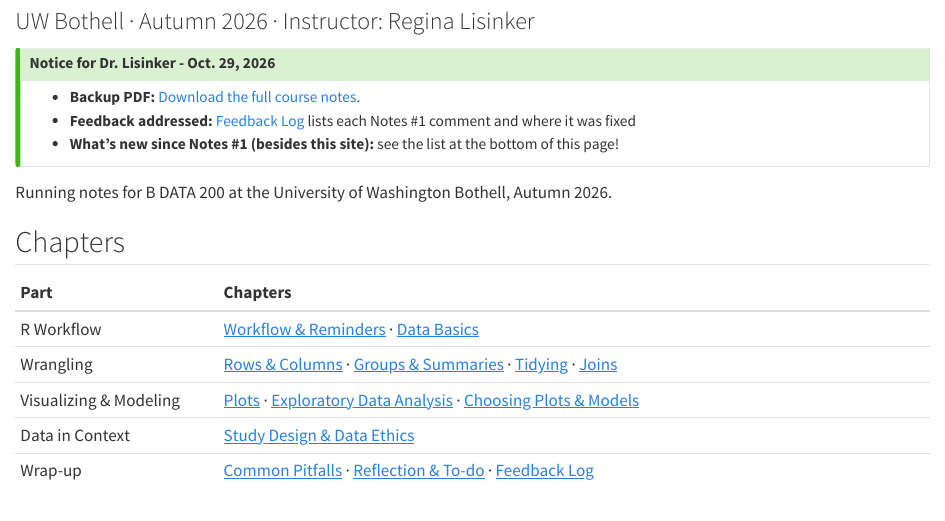
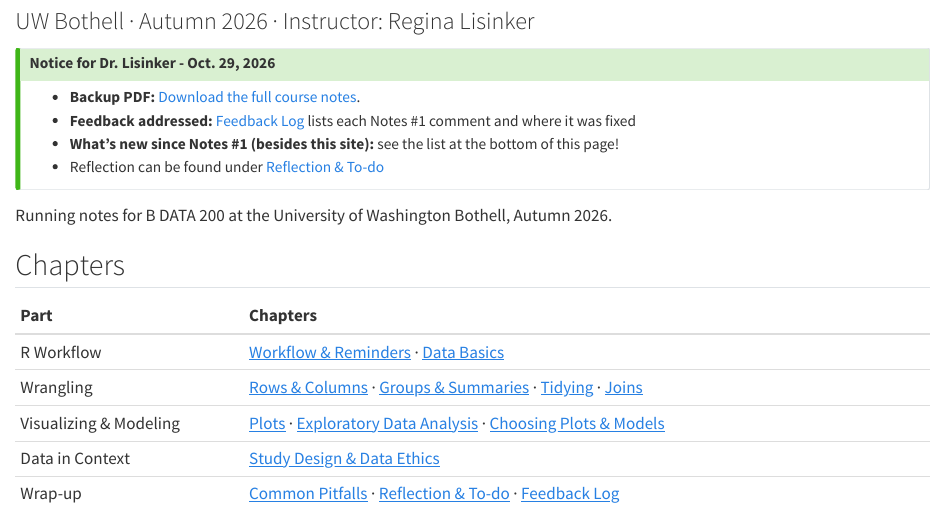
Before and after one commit to DerekNguyenn/cs-notes, a Quarto document (bdata200/index.qmd): the page in a window 1100 px wide, from 80 px down. Rendered offline with R 4.5, knitr and Pandoc in place of Quarto, with nearby package versions.

Commit message:
Add small note about reflecton location

```diff
--- a/bdata200/index.qmd
+++ b/bdata200/index.qmd
@@ -10,6 +10,7 @@
 - **Backup PDF:** [Download the full course notes](bdata200-notes.pdf).
 - **Feedback addressed:** [Feedback Log](feedback-log.qmd) lists each Notes #1 comment and where it was fixed
 - **What's new since Notes #1 (besides this site):** see the list at the bottom of this page!
+- Reflection can be found under [Reflection & To-do](reflection.qmd)
 :::
 
 Running notes for B DATA 200 at the University of Washington Bothell, Autumn 2026.
```
Also changed, not shown: bdata200/index.qmd (2 more changed lines).
